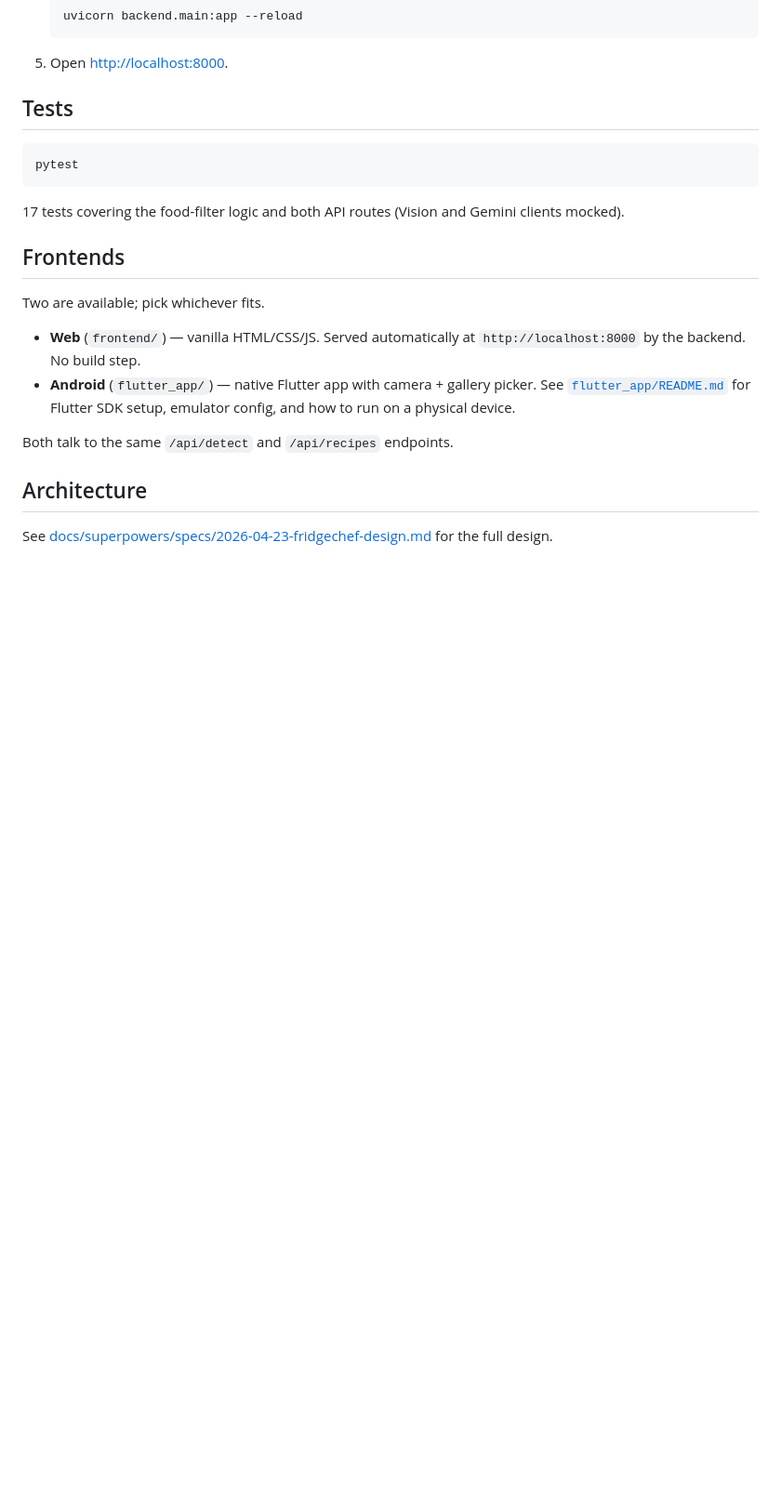
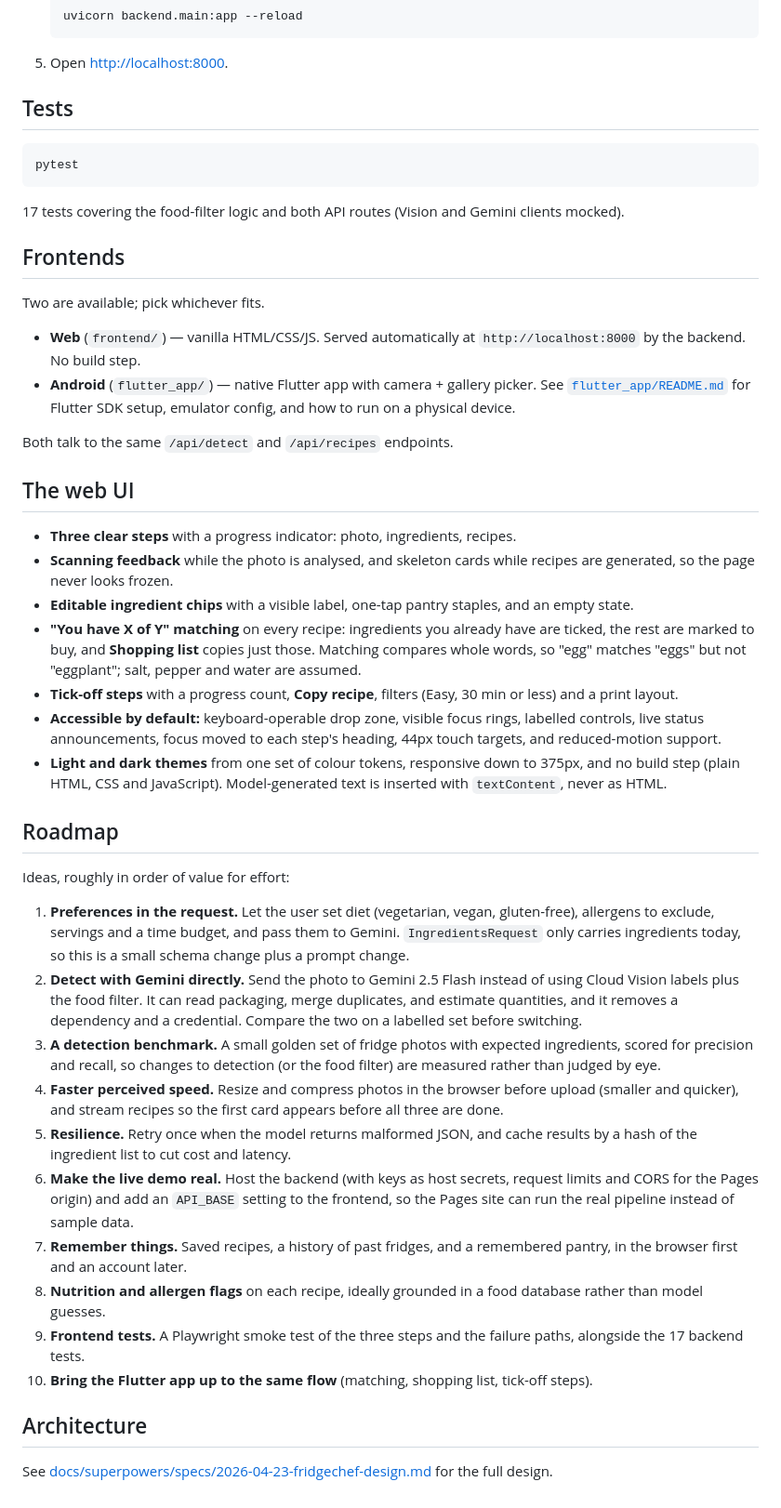
Before and after one commit to ShreyasK06/FridgeChef, a Markdown page: README.md, the part around one of its changes. Shown at 93% size. Drawn GitHub-style; blank space fills up the shorter version.

```diff
--- a/README.md
+++ b/README.md
@@ -50,6 +56,31 @@ Two are available; pick whichever fits.
 
 Both talk to the same `/api/detect` and `/api/recipes` endpoints.
 
+## The web UI
+
+- **Three clear steps** with a progress indicator: photo, ingredients, recipes.
+- **Scanning feedback** while the photo is analysed, and skeleton cards while recipes are generated, so the page never looks frozen.
+- **Editable ingredient chips** with a visible label, one-tap pantry staples, and an empty state.
+- **"You have X of Y" matching** on every recipe: ingredients you already have are ticked, the rest are marked to buy, and **Shopping list** copies just those. Matching compares whole words, so "egg" matches "eggs" but not "eggplant"; salt, pepper and water are assumed.
+- **Tick-off steps** with a progress count, **Copy recipe**, filters (Easy, 30 min or less) and a print layout.
+- **Accessible by default:** keyboard-operable drop zone, visible focus rings, labelled controls, live status announcements, focus moved to each step's heading, 44px touch targets, and reduced-motion support.
+- **Light and dark themes** from one set of colour tokens, responsive down to 375px, and no build step (plain HTML, CSS and JavaScript). Model-generated text is inserted with `textContent`, never as HTML.
+
+## Roadmap
+
+Ideas, roughly in order of value for effort:
+
+1. **Preferences in the request.** Let the user set diet (vegetarian, vegan, gluten-free), allergens to exclude, servings and a time budget, and pass them to Gemini. `IngredientsRequest` only carries ingredients today, so this is a small schema change plus a prompt change.
+2. **Detect with Gemini directly.** Send the photo to Gemini 2.5 Flash instead of using Cloud Vision labels plus the food filter. It can read packaging, merge duplicates, and estimate quantities, and it removes a dependency and a credential. Compare the two on a labelled set before switching.
+3. **A detection benchmark.** A small golden set of fridge photos with expected ingredients, scored for precision and recall, so changes to detection (or the food filter) are measured rather than judged by eye.
+4. **Faster perceived speed.** Resize and compress photos in the browser before upload (smaller and quicker), and stream recipes so the first card appears before all three are done.
+5. **Resilience.** Retry once when the model returns malformed JSON, and cache results by a hash of the ingredient list to cut cost and latency.
+6. **Make the live demo real.** Host the backend (with keys as host secrets, request limits and CORS for the Pages origin) and add an `API_BASE` setting to the frontend, so the Pages site can run the real pipeline instead of sample data.
+7. **Remember things.** Saved recipes, a history of past fridges, and a remembered pantry, in the browser first and an account later.
+8. **Nutrition and allergen flags** on each recipe, ideally grounded in a food database rather than model guesses.
+9. **Frontend tests.** A Playwright smoke test of the three steps and the failure paths, alongside the 17 backend tests.
+10. **Bring the Flutter app up to the same flow** (matching, shopping list, tick-off steps).
+
 ## Architecture
 
 See [docs/superpowers/specs/2026-04-23-fridgechef-design.md](docs/superpowers/specs/2026-04-23-fridgechef-design.md) for the full design.
```
Also changed, not shown: other parts of README.md (+7 -1 lines), docs/images/ingredients.png (added), docs/images/recipes.png (added), docs/images/upload.png, 4 other files.
